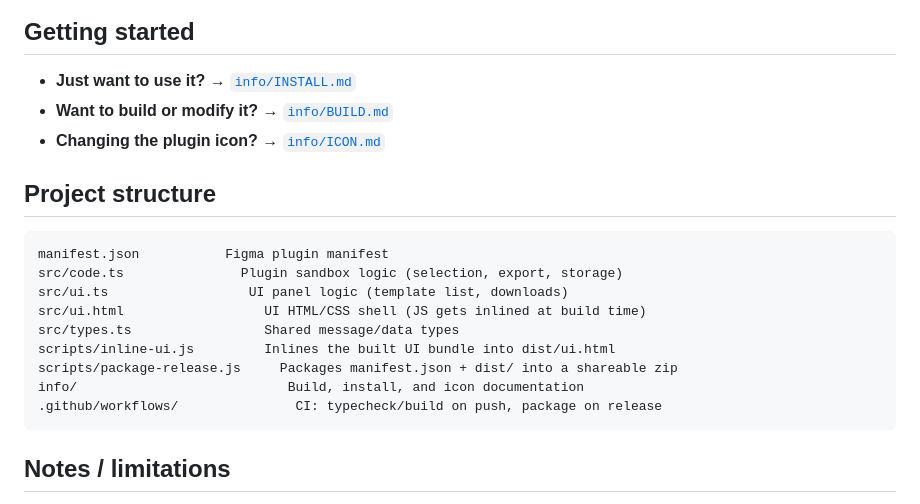
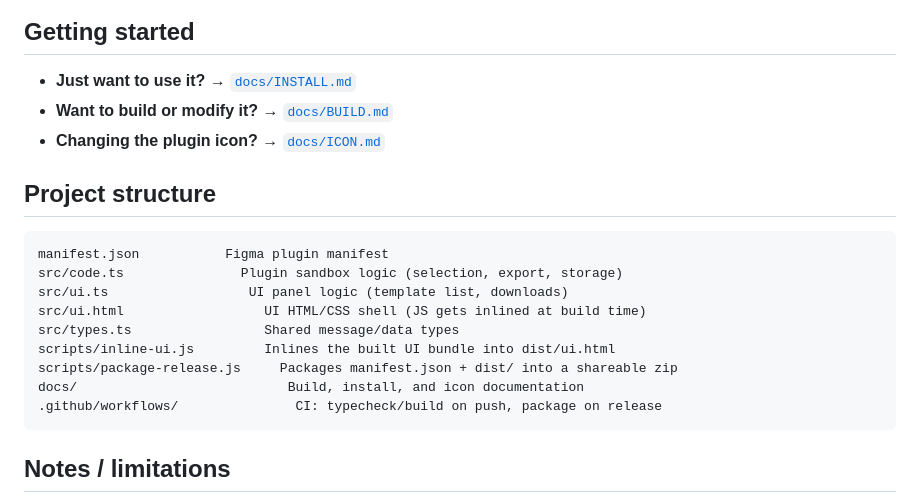
Before and after one commit to kmmhanan/export-pro, a Markdown page: README.md, the part around one of its changes. Drawn GitHub-style.

````diff
--- a/README.md
+++ b/README.md
@@ -65,9 +65,9 @@ Each template has:
 
 ## Getting started
 
-- **Just want to use it?** → [`info/INSTALL.md`](info/INSTALL.md)
-- **Want to build or modify it?** → [`info/BUILD.md`](info/BUILD.md)
-- **Changing the plugin icon?** → [`info/ICON.md`](info/ICON.md)
+- **Just want to use it?** → [`docs/INSTALL.md`](docs/INSTALL.md)
+- **Want to build or modify it?** → [`docs/BUILD.md`](docs/BUILD.md)
+- **Changing the plugin icon?** → [`docs/ICON.md`](docs/ICON.md)
 
 ## Project structure
 
@@ -79,7 +79,7 @@ src/ui.html                  UI HTML/CSS shell (JS gets inlined at build time)
 src/types.ts                 Shared message/data types
 scripts/inline-ui.js         Inlines the built UI bundle into dist/ui.html
 scripts/package-release.js     Packages manifest.json + dist/ into a shareable zip
-info/                           Build, install, and icon documentation
+docs/                           Build, install, and icon documentation
 .github/workflows/               CI: typecheck/build on push, package on release
 ```
 
````
Also changed, not shown: other parts of README.md (+1 -1 lines).
